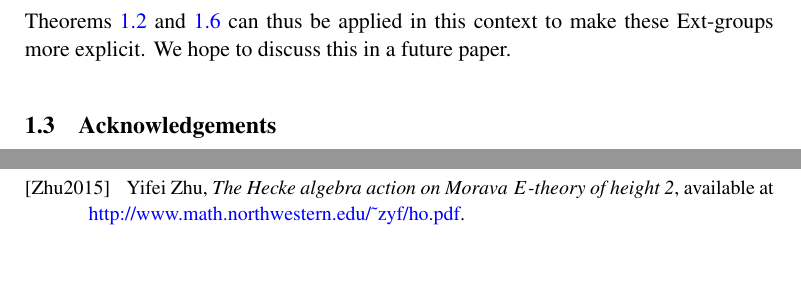
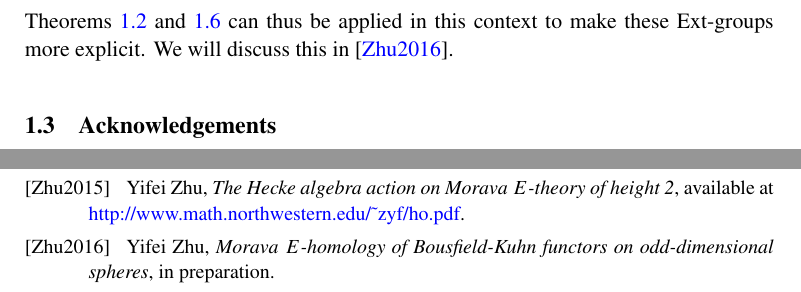
Before and after one commit to YifeiZhu/YifeiZhu.github.io, a LaTeX document (at/elliptic-cohomology/me/draft.tex): two parts of pages 7 and 14 of 14, joined at a grey line, cut so that both start at the same text, the shorter picture padded with empty space. Compiled offline with pdfLaTeX.

Commit message:
Add files via upload

```diff
--- a/at/elliptic-cohomology/me/draft.tex
+++ b/at/elliptic-cohomology/me/draft.tex
@@ -507,8 +507,7 @@ This leads to the following.
  algebra of $E$ (see \cite[Example 2.13]{h2}).
 
  Theorems \ref{thm:me} and \ref{thm:po} can thus be applied in this context to
- make these Ext-groups more explicit.  We hope to discuss this in a future
- paper.
+ make these Ext-groups more explicit.  We will discuss this in \cite{bkos}.
 \end{rmk}
 
 
@@ -945,6 +944,10 @@ Yifei Zhu, \emph{The {H}ecke algebra action on {M}orava {$E$}-theory of height
   2}, available at \href{http://www.math.northwestern.edu/~zyf/ho.pdf}
   {http://www.math.northwestern.edu/\textasciitilde zyf/ho.pdf}.
 
+\bibitem[Zhu2016]{bkos}
+Yifei Zhu, \emph{Morava $E$-homology of Bousfield-Kuhn functors on
+  odd-dimensional spheres}, in preparation.
+
 \end{thebibliography}
 
 
```
Also changed, not shown: at/elliptic-cohomology/me/cover letter 3.txt (added, +2 -0 lines), at/elliptic-cohomology/me/article 3.pdf (added), at/elliptic-cohomology/me/draft.pdf.
